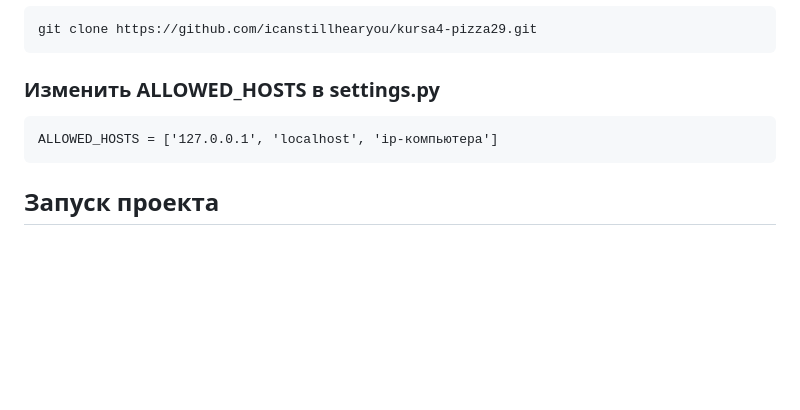
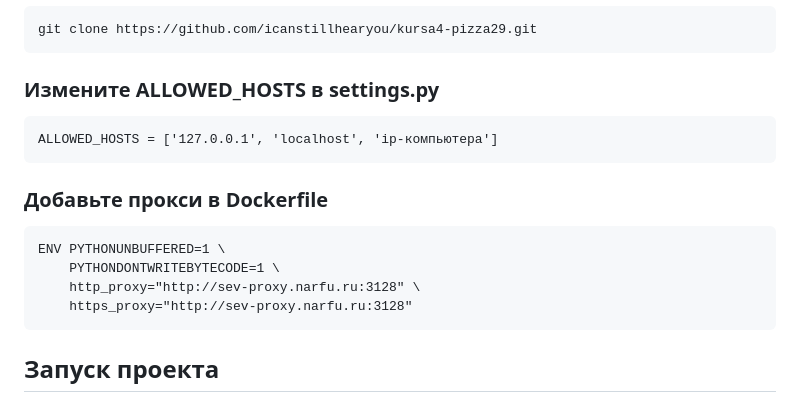
Before and after one commit to icanstillhearyou/kursa4-pizza29, a Markdown page: README.md, the part around the change. Drawn GitHub-style; blank space fills up the shorter version.

````diff
--- a/README.md
+++ b/README.md
@@ -43,9 +43,16 @@ docker compose version
 ```
 git clone https://github.com/icanstillhearyou/kursa4-pizza29.git
 ```
-### Изменить ALLOWED_HOSTS в settings.py
+### Измените ALLOWED_HOSTS в settings.py
 ```
 ALLOWED_HOSTS = ['127.0.0.1', 'localhost', 'ip-компьютера']
+```
+### Добавьте прокси в Dockerfile
+```
+ENV PYTHONUNBUFFERED=1 \
+    PYTHONDONTWRITEBYTECODE=1 \
+    http_proxy="http://sev-proxy.narfu.ru:3128" \
+    https_proxy="http://sev-proxy.narfu.ru:3128"
 ```
 ## Запуск проекта
 
````
